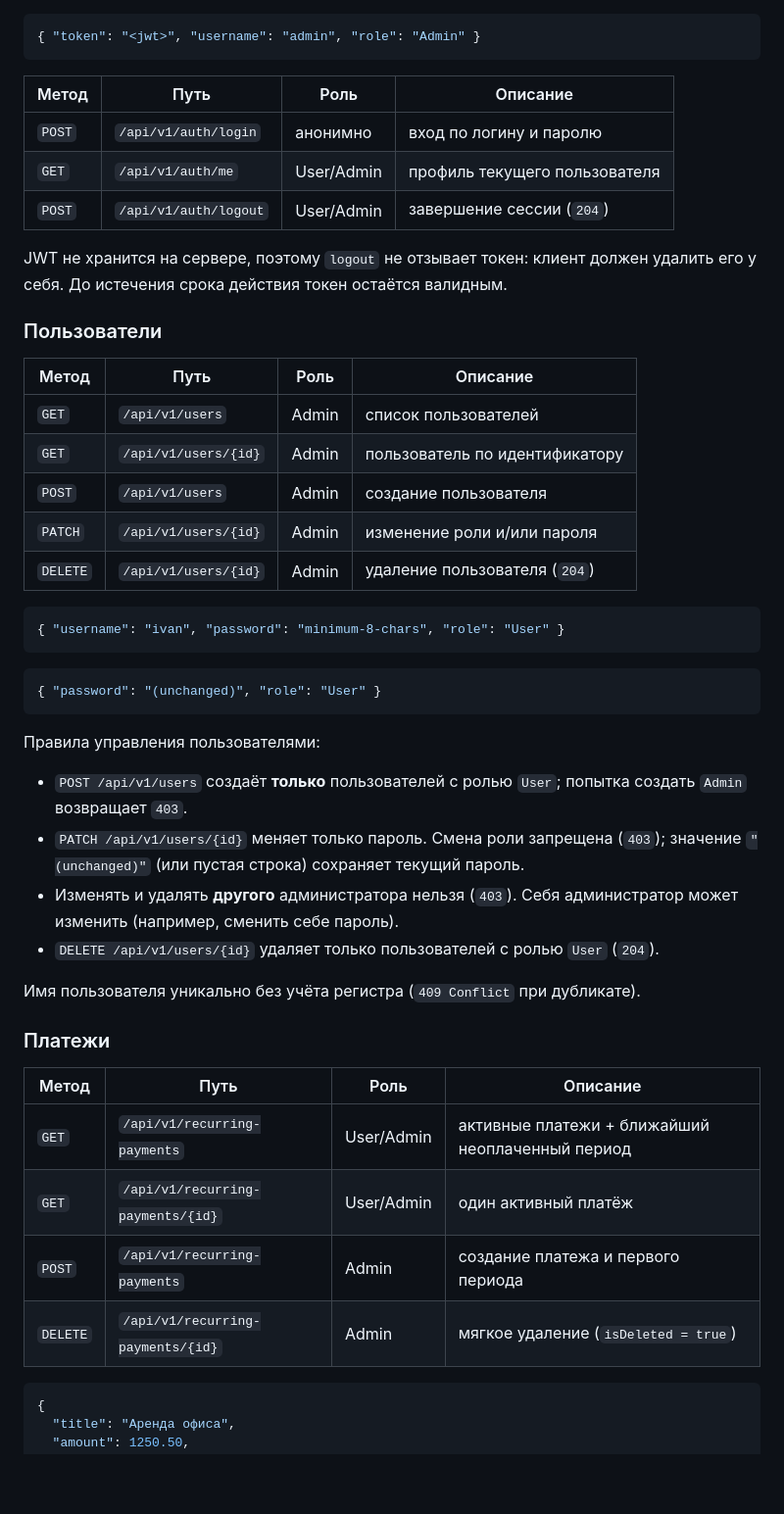
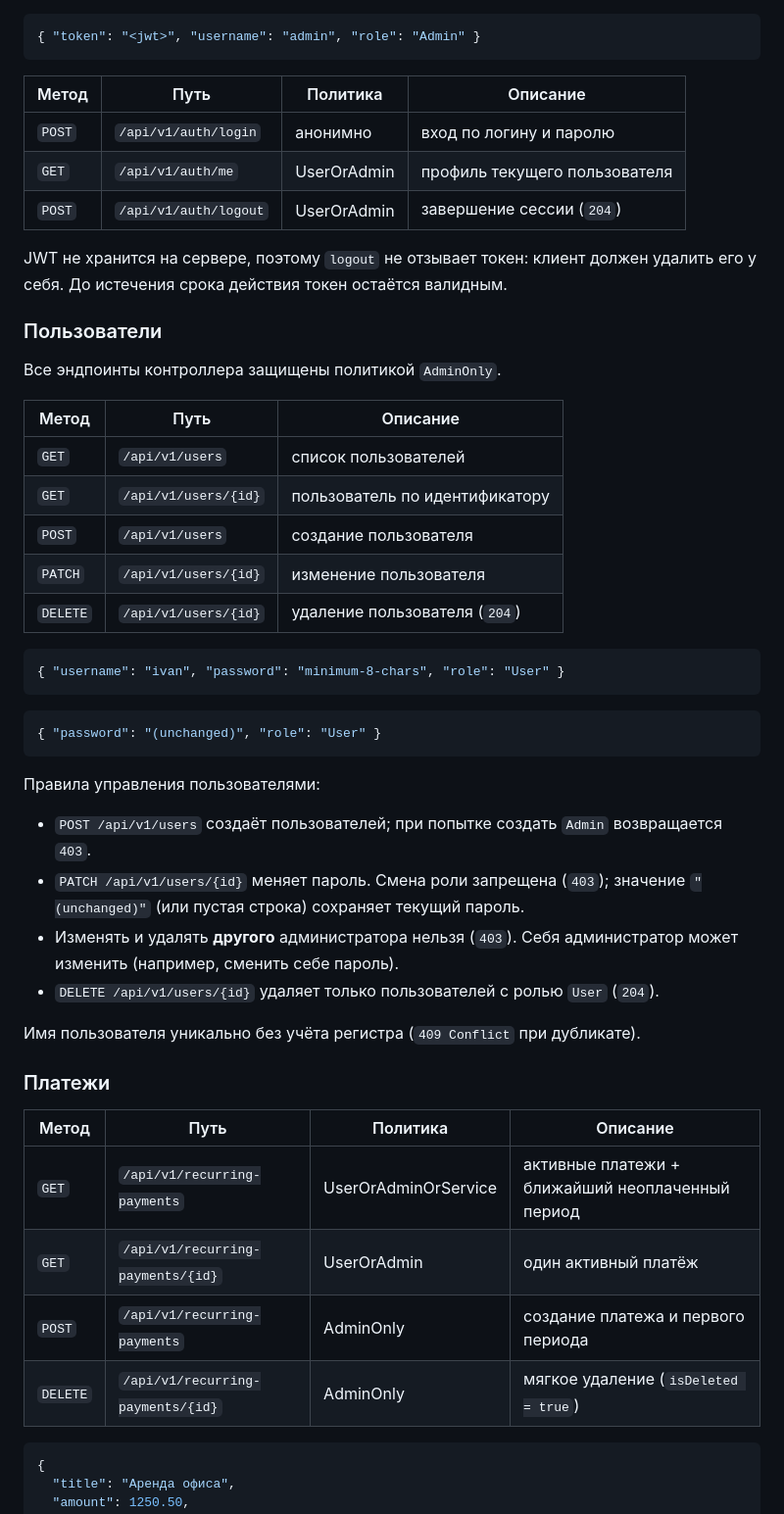
Before and after one commit to eandset/InvoiceKeeper, a Markdown page: docs/backend-api.md, the part around one of its changes. Shown at 98% size. Rendered like a GitHub page; blank space fills up the shorter version.

````diff
--- a/docs/backend-api.md
+++ b/docs/backend-api.md
@@ -49,24 +58,26 @@ JWT передаётся в заголовке `Authorization: Bearer <token>`.
 { "token": "<jwt>", "username": "admin", "role": "Admin" }
 ```
 
-| Метод | Путь | Роль | Описание |
+| Метод | Путь | Политика | Описание |
 |---|---|---|---|
 | `POST` | `/api/v1/auth/login` | анонимно | вход по логину и паролю |
-| `GET` | `/api/v1/auth/me` | User/Admin | профиль текущего пользователя |
-| `POST` | `/api/v1/auth/logout` | User/Admin | завершение сессии (`204`) |
+| `GET` | `/api/v1/auth/me` | UserOrAdmin | профиль текущего пользователя |
+| `POST` | `/api/v1/auth/logout` | UserOrAdmin | завершение сессии (`204`) |
 
 JWT не хранится на сервере, поэтому `logout` не отзывает токен: клиент должен
 удалить его у себя. До истечения срока действия токен остаётся валидным.
 
 ### Пользователи
 
-| Метод | Путь | Роль | Описание |
-|---|---|---|---|
-| `GET` | `/api/v1/users` | Admin | список пользователей |
-| `GET` | `/api/v1/users/{id}` | Admin | пользователь по идентификатору |
-| `POST` | `/api/v1/users` | Admin | создание пользователя |
-| `PATCH` | `/api/v1/users/{id}` | Admin | изменение роли и/или пароля |
-| `DELETE` | `/api/v1/users/{id}` | Admin | удаление пользователя (`204`) |
+Все эндпоинты контроллера защищены политикой `AdminOnly`.
+
+| Метод | Путь | Описание |
+|---|---|---|
+| `GET` | `/api/v1/users` | список пользователей |
+| `GET` | `/api/v1/users/{id}` | пользователь по идентификатору |
+| `POST` | `/api/v1/users` | создание пользователя |
+| `PATCH` | `/api/v1/users/{id}` | изменение пользователя |
+| `DELETE` | `/api/v1/users/{id}` | удаление пользователя (`204`) |
 
 ```json
 { "username": "ivan", "password": "minimum-8-chars", "role": "User" }
@@ -78,9 +89,9 @@ JWT не хранится на сервере, поэтому `logout` не от
 
 Правила управления пользователями:
 
-- `POST /api/v1/users` создаёт **только** пользователей с ролью `User`; попытка
-  создать `Admin` возвращает `403`.
-- `PATCH /api/v1/users/{id}` меняет только пароль. Смена роли запрещена (`403`);
+- `POST /api/v1/users` создаёт пользователей; при попытке создать `Admin`
+  возвращается `403`.
+- `PATCH /api/v1/users/{id}` меняет пароль. Смена роли запрещена (`403`);
   значение `"(unchanged)"` (или пустая строка) сохраняет текущий пароль.
 - Изменять и удалять **другого** администратора нельзя (`403`). Себя администратор
   может изменить (например, сменить себе пароль).
@@ -90,12 +101,12 @@ JWT не хранится на сервере, поэтому `logout` не от
 
 ### Платежи
 
-| Метод | Путь | Роль | Описание |
+| Метод | Путь | Политика | Описание |
 |---|---|---|---|
-| `GET` | `/api/v1/recurring-payments` | User/Admin | активные платежи + ближайший неоплаченный период |
-| `GET` | `/api/v1/recurring-payments/{id}` | User/Admin | один активный платёж |
-| `POST` | `/api/v1/recurring-payments` | Admin | создание платежа и первого периода |
-| `DELETE` | `/api/v1/recurring-payments/{id}` | Admin | мягкое удаление (`isDeleted = true`) |
+| `GET` | `/api/v1/recurring-payments` | UserOrAdminOrService | активные платежи + ближайший неоплаченный период |
+| `GET` | `/api/v1/recurring-payments/{id}` | UserOrAdmin | один активный платёж |
+| `POST` | `/api/v1/recurring-payments` | AdminOnly | создание платежа и первого периода |
+| `DELETE` | `/api/v1/recurring-payments/{id}` | AdminOnly | мягкое удаление (`isDeleted = true`) |
 
 ```json
 {
````
Also changed, not shown: other parts of docs/backend-api.md (+49 -13 lines), docs/api-bot.md (deleted, +0 -174 lines).
